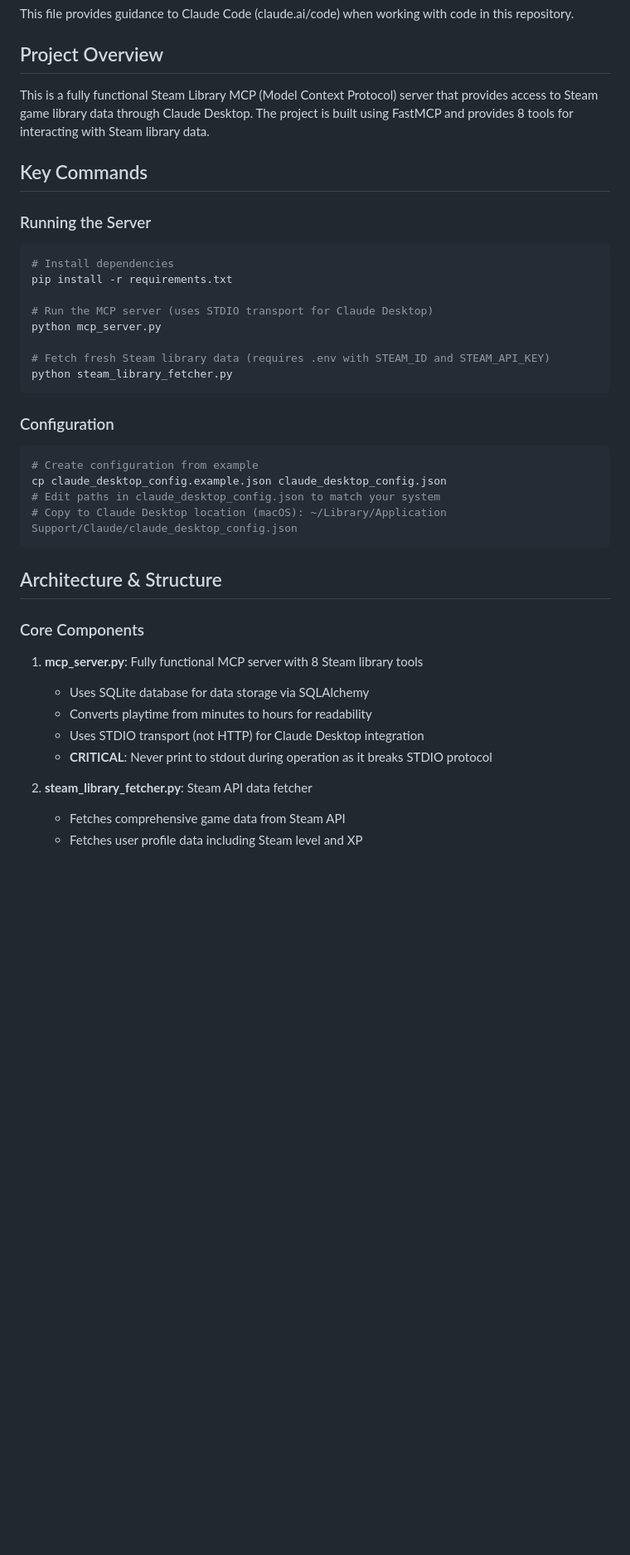
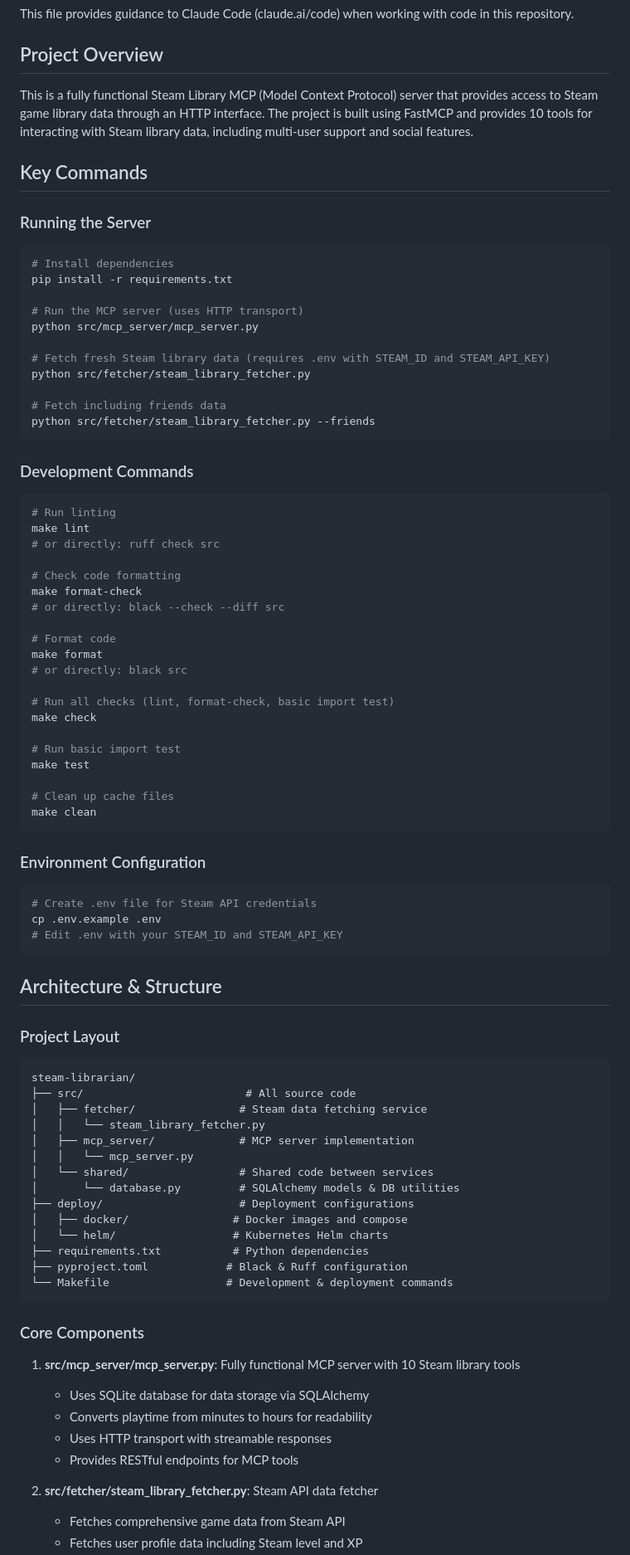
Before and after one commit to jimsantora/steam-librarian, a Markdown page: CLAUDE.md, the part around the change printed below. Shown: that part at 83% size. GitHub-like rendering; blank space fills up the shorter version.

Commit message:
Updating Claude.md to reflect the change to streamable http in the mcp server, as well as dir structure changes and makefile details.

````diff
--- a/CLAUDE.md
+++ b/CLAUDE.md
@@ -4,7 +4,7 @@ This file provides guidance to Claude Code (claude.ai/code) when working with co
 
 ## Project Overview
 
-This is a fully functional Steam Library MCP (Model Context Protocol) server that provides access to Steam game library data through Claude Desktop. The project is built using FastMCP and provides 8 tools for interacting with Steam library data.
+This is a fully functional Steam Library MCP (Model Context Protocol) server that provides access to Steam game library data through an HTTP interface. The project is built using FastMCP and provides 10 tools for interacting with Steam library data, including multi-user support and social features.
 
 ## Key Commands
 
@@ -13,31 +13,75 @@ This is a fully functional Steam Library MCP (Model Context Protocol) server tha
 # Install dependencies
 pip install -r requirements.txt
 
-# Run the MCP server (uses STDIO transport for Claude Desktop)
-python mcp_server.py
+# Run the MCP server (uses HTTP transport)
+python src/mcp_server/mcp_server.py
 
 # Fetch fresh Steam library data (requires .env with STEAM_ID and STEAM_API_KEY)
-python steam_library_fetcher.py
+python src/fetcher/steam_library_fetcher.py
+
+# Fetch including friends data
+python src/fetcher/steam_library_fetcher.py --friends
 ```
 
-### Configuration
+### Development Commands
 ```bash
-# Create configuration from example
-cp claude_desktop_config.example.json claude_desktop_config.json
-# Edit paths in claude_desktop_config.json to match your system
-# Copy to Claude Desktop location (macOS): ~/Library/Application Support/Claude/claude_desktop_config.json
+# Run linting
+make lint
+# or directly: ruff check src
+
+# Check code formatting
+make format-check
+# or directly: black --check --diff src
+
+# Format code
+make format
+# or directly: black src
+
+# Run all checks (lint, format-check, basic import test)
+make check
+
+# Run basic import test
+make test
+
+# Clean up cache files
+make clean
+```
+
+### Environment Configuration
+```bash
+# Create .env file for Steam API credentials
+cp .env.example .env
+# Edit .env with your STEAM_ID and STEAM_API_KEY
 ```
 
 ## Architecture & Structure
 
+### Project Layout
+```
+steam-librarian/
+├── src/                         # All source code
+│   ├── fetcher/                # Steam data fetching service
+│   │   └── steam_library_fetcher.py
+│   ├── mcp_server/             # MCP server implementation
+│   │   └── mcp_server.py
+│   └── shared/                 # Shared code between services
+│       └── database.py         # SQLAlchemy models & DB utilities
+├── deploy/                     # Deployment configurations
+│   ├── docker/                # Docker images and compose
+│   └── helm/                  # Kubernetes Helm charts
+├── requirements.txt           # Python dependencies
+├── pyproject.toml            # Black & Ruff configuration
+└── Makefile                  # Development & deployment commands
+```
+
 ### Core Components
 
-1. **mcp_server.py**: Fully functional MCP server with 8 Steam library tools
+1. **src/mcp_server/mcp_server.py**: Fully functional MCP server with 10 Steam library tools
    - Uses SQLite database for data storage via SQLAlchemy
    - Converts playtime from minutes to hours for readability
-   - Uses STDIO transport (not HTTP) for Claude Desktop integration
-   - **CRITICAL**: Never print to stdout during operation as it breaks STDIO protocol
+   - Uses HTTP transport with streamable responses
+   - Provides RESTful endpoints for MCP tools
 
-2. **steam_library_fetcher.py**: Steam API data fetcher
+2. **src/fetcher/steam_library_fetcher.py**: Steam API data fetcher
    - Fetches comprehensive game data from Steam API
    - Fetches user profile data including Steam level and XP
````
Also changed, not shown: other parts of CLAUDE.md (+47 -18 lines).
